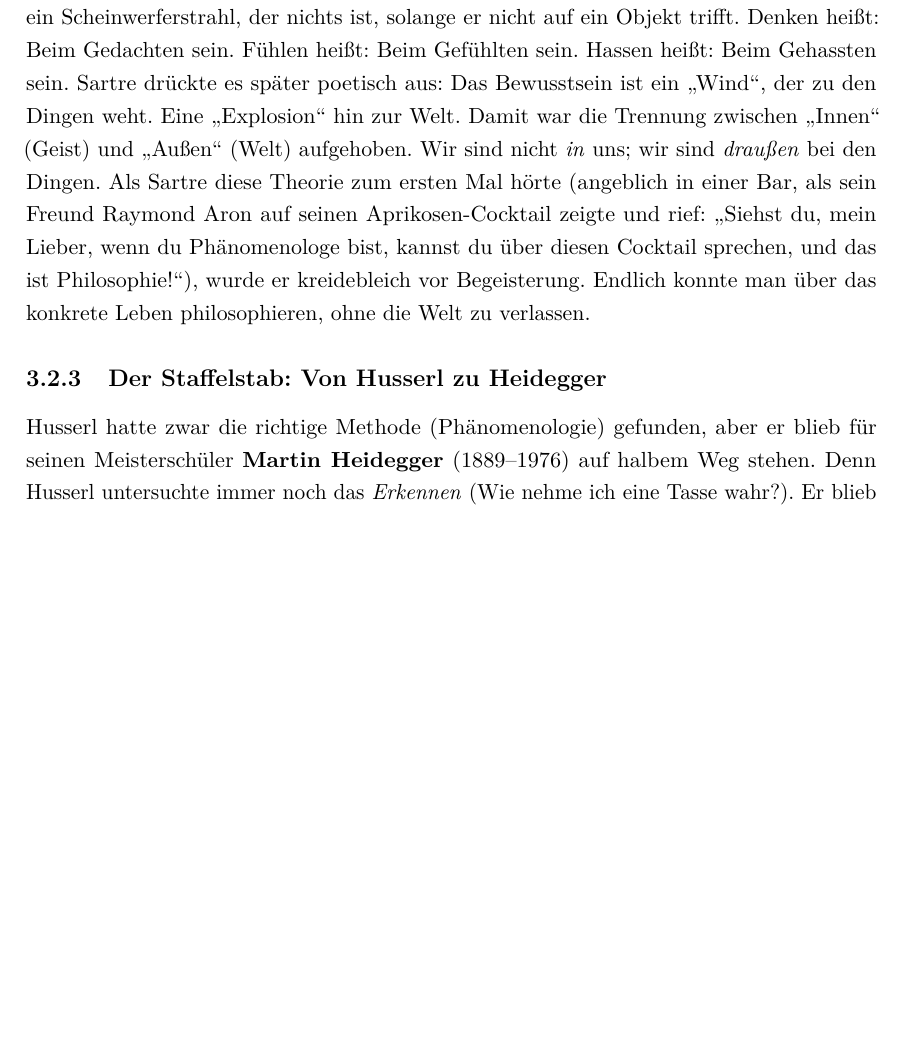
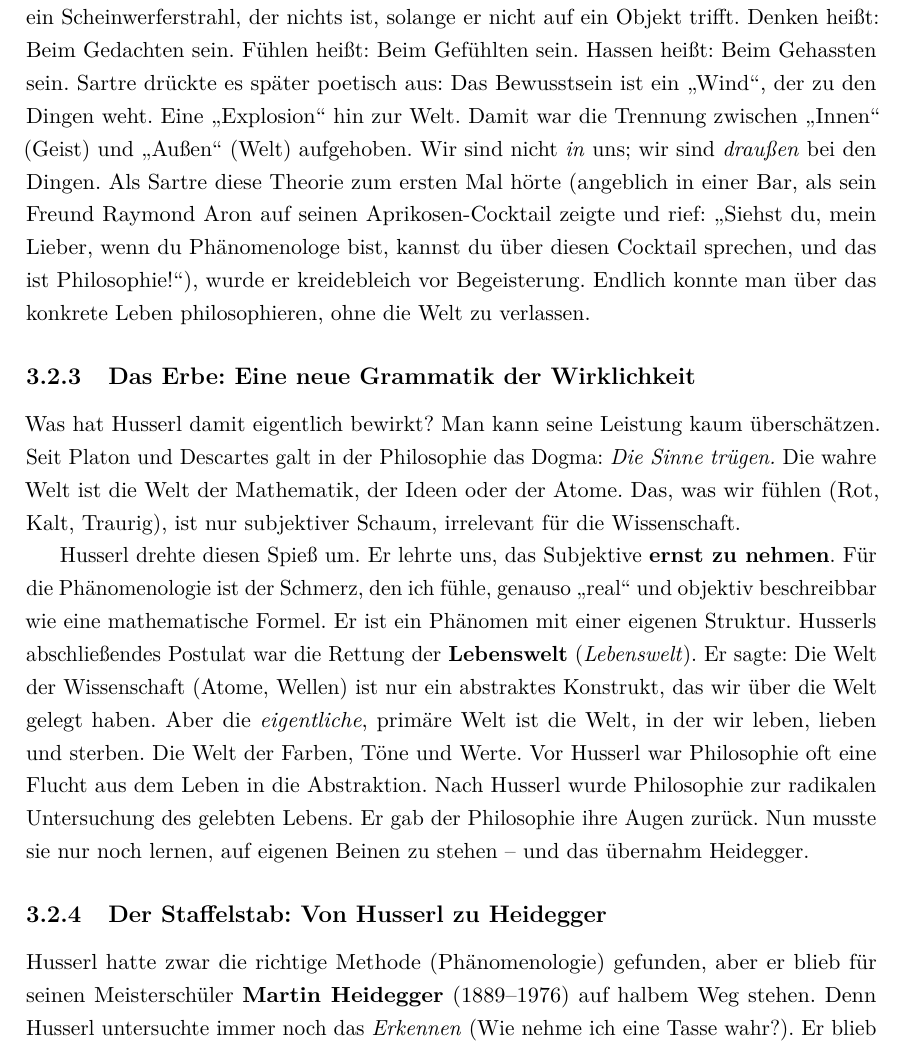
Before and after one commit to AI-lly/Franz-sischePhilosophie, a LaTeX book (main.tex, which reads chapters/03_existentialismus.tex): part of page 41 of 59, cut so that both start at the same text, the shorter picture padded with empty space. Compiled offline with pdfLaTeX.

Commit message:
feat: add new section on Husserl's legacy and the "Lebenswelt" concept

```diff
--- a/chapters/03_existentialismus.tex
+++ b/chapters/03_existentialismus.tex
@@ -40,6 +40,15 @@ Denken heißt: Beim Gedachten sein. Fühlen heißt: Beim Gefühlten sein. Hassen
 Sartre drückte es später poetisch aus: Das Bewusstsein ist ein \enquote{Wind}, der zu den Dingen weht. Eine \enquote{Explosion} hin zur Welt.
 Damit war die Trennung zwischen \enquote{Innen} (Geist) und \enquote{Außen} (Welt) aufgehoben. Wir sind nicht \textit{in} uns; wir sind \textit{draußen} bei den Dingen.
 Als Sartre diese Theorie zum ersten Mal hörte (angeblich in einer Bar, als sein Freund Raymond Aron auf seinen Aprikosen-Cocktail zeigte und rief: \enquote{Siehst du, mein Lieber, wenn du Phänomenologe bist, kannst du über diesen Cocktail sprechen, und das ist Philosophie!}), wurde er kreidebleich vor Begeisterung. Endlich konnte man über das konkrete Leben philosophieren, ohne die Welt zu verlassen.
+
+\subsection{Das Erbe: Eine neue Grammatik der Wirklichkeit}
+Was hat Husserl damit eigentlich bewirkt? Man kann seine Leistung kaum überschätzen.
+Seit Platon und Descartes galt in der Philosophie das Dogma: \textit{Die Sinne trügen.} Die wahre Welt ist die Welt der Mathematik, der Ideen oder der Atome. Das, was wir fühlen (Rot, Kalt, Traurig), ist nur subjektiver Schaum, irrelevant für die Wissenschaft.
+
+Husserl drehte diesen Spieß um. Er lehrte uns, das Subjektive \textbf{ernst zu nehmen}.
+Für die Phänomenologie ist der Schmerz, den ich fühle, genauso \enquote{real} und objektiv beschreibbar wie eine mathematische Formel. Er ist ein Phänomen mit einer eigenen Struktur.
+Husserls abschließendes Postulat war die Rettung der \textbf{Lebenswelt} (\textit{Lebenswelt}). Er sagte: Die Welt der Wissenschaft (Atome, Wellen) ist nur ein abstraktes Konstrukt, das wir über die Welt gelegt haben. Aber die \textit{eigentliche}, primäre Welt ist die Welt, in der wir leben, lieben und sterben. Die Welt der Farben, Töne und Werte.
+Vor Husserl war Philosophie oft eine Flucht aus dem Leben in die Abstraktion. Nach Husserl wurde Philosophie zur radikalen Untersuchung des gelebten Lebens. Er gab der Philosophie ihre Augen zurück. Nun musste sie nur noch lernen, auf eigenen Beinen zu stehen – und das übernahm Heidegger.
 
 \subsection{Der Staffelstab: Von Husserl zu Heidegger}
 Husserl hatte zwar die richtige Methode (Phänomenologie) gefunden, aber er blieb für seinen Meisterschüler \textbf{Martin Heidegger} (1889–1976) auf halbem Weg stehen. Denn Husserl untersuchte immer noch das \textit{Erkennen} (Wie nehme ich eine Tasse wahr?). Er blieb ein theoretischer Zuschauer.
```
